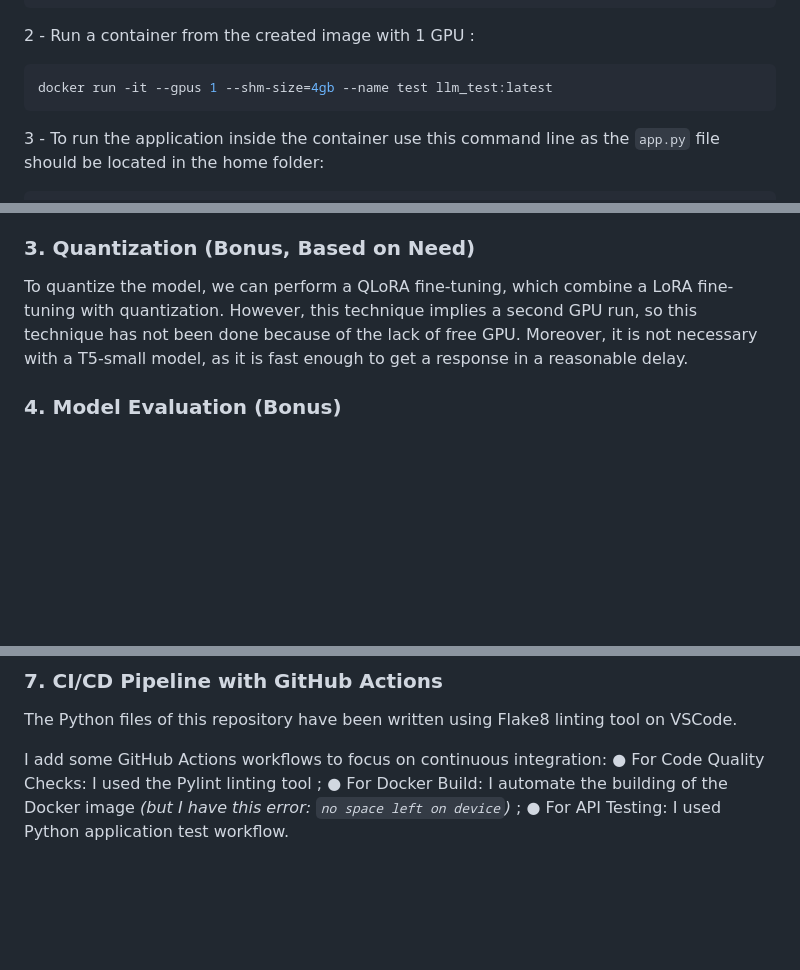
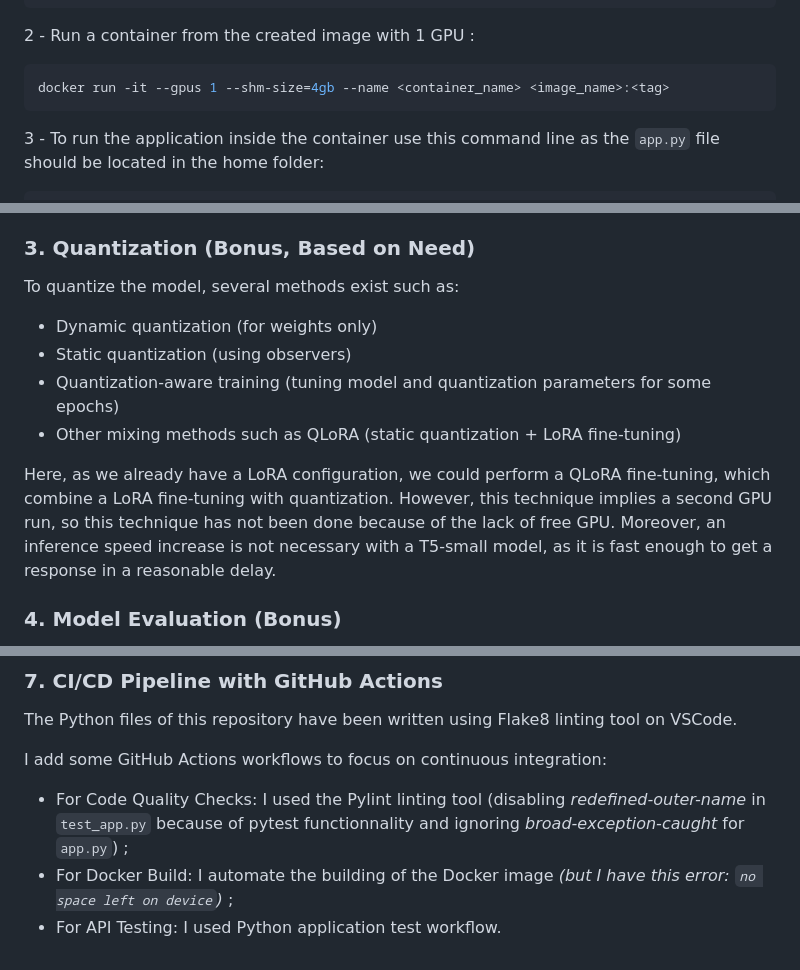
Before and after one commit to Veccoy/UseCaseLLM_Valeo, a Markdown page: README.md, 3 parts joined by grey strips. GitHub-like rendering; blank space fills up the shorter version.

````diff
--- a/README.md
+++ b/README.md
@@ -17,7 +17,7 @@ docker build -t <image_name> -f ./docker/Dockerfile .
 
 2 - Run a container from the created image with 1 GPU :
 ```bash
-docker run -it --gpus 1 --shm-size=4gb --name test llm_test:latest
+docker run -it --gpus 1 --shm-size=4gb --name <container_name> <image_name>:<tag>
 ```
 
 3 - To run the application inside the container use this command line as the `app.py` file should be located in the home folder:
@@ -60,7 +60,14 @@ I chose to work on summarization as it is a task we all need from time to time,
 
 ### 3. Quantization (Bonus, Based on Need)
 
-To quantize the model, we can perform a QLoRA fine-tuning, which combine a LoRA fine-tuning with quantization. However, this technique implies a second GPU run, so this technique has not been done because of the lack of free GPU. Moreover, it is not necessary with a T5-small model, as it is fast enough to get a response in a reasonable delay.
+To quantize the model, several methods exist such as:
+
+* Dynamic quantization (for weights only)
+* Static quantization (using observers)
+* Quantization-aware training (tuning model and quantization parameters for some epochs)
+* Other mixing methods such as QLoRA (static quantization + LoRA fine-tuning)
+
+Here, as we already have a LoRA configuration, we could perform a QLoRA fine-tuning, which combine a LoRA fine-tuning with quantization. However, this technique implies a second GPU run, so this technique has not been done because of the lack of free GPU. Moreover, an inference speed increase is not necessary with a T5-small model, as it is fast enough to get a response in a reasonable delay.
 
 ### 4. Model Evaluation (Bonus)
 
@@ -90,6 +97,7 @@ Hence, the deployment of the model and the application is automated and all requ
 The Python files of this repository have been written using Flake8 linting tool on VSCode.
 
 I add some GitHub Actions workflows to focus on continuous integration:
-● For Code Quality Checks: I used the Pylint linting tool ;
-● For Docker Build: I automate the building of the Docker image *(but I have this error: `no space left on device`)* ;
-● For API Testing: I used Python application test workflow.
+
+* For Code Quality Checks: I used the Pylint linting tool (disabling *redefined-outer-name* in `test_app.py` because of pytest functionnality and ignoring *broad-exception-caught* for `app.py`) ;
+* For Docker Build: I automate the building of the Docker image *(but I have this error: `no space left on device`)* ;
+* For API Testing: I used Python application test workflow.
````
Also changed, not shown: other parts of README.md (+2 -2 lines).
